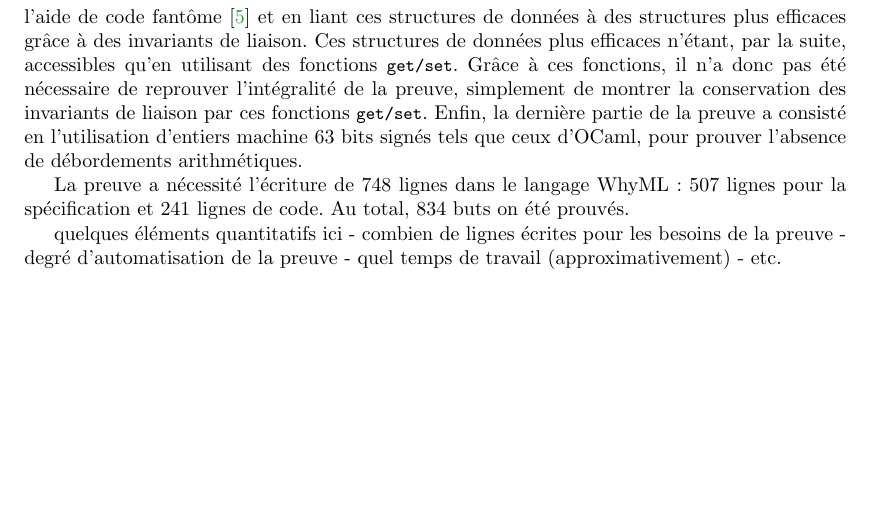
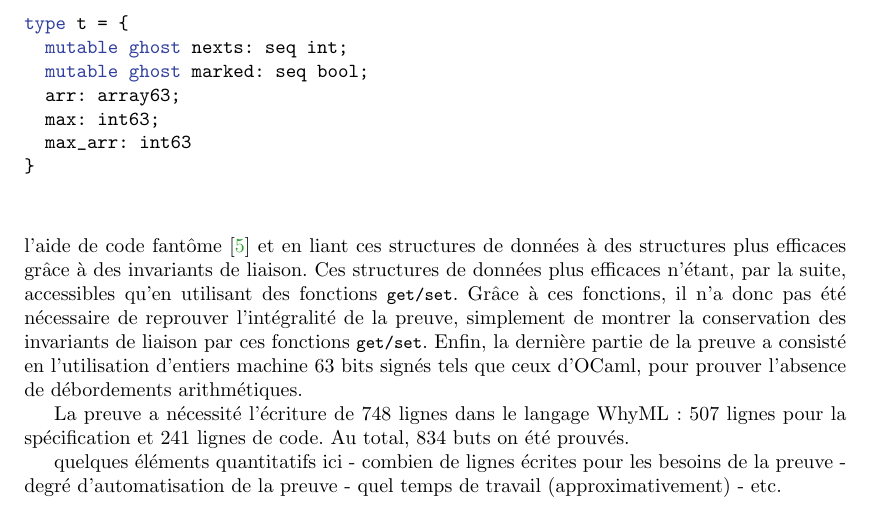
Before and after one commit to josuemoreau/EulerSieve, a LaTeX paper (Article/main.tex): part of page 4 of 5, cut at the place of the change, the shorter picture padded with empty space. Compiled offline with pdfLaTeX.

Commit message:
ajout du code du type t dans l'article

```diff
--- a/Article/main.tex
+++ b/Article/main.tex
@@ -233,6 +233,19 @@ cette contrainte, il faut donc que \whyf{max < max_int}.
 
 \paragraph{Vérification.}
 
+% TODO: expliquer ce type dans la vérification
+\begin{figure}[t]
+\begin{why3}
+type t = {
+  mutable ghost nexts: seq int;
+  mutable ghost marked: seq bool;
+  arr: array63;
+  max: int63;
+  max_arr: int63
+}
+\end{why3}
+\end{figure}
+
 La première partie de la preuve a consisté à démontrer l'algorithme sans prendre
 en compte les éventuels débordements arithmétiques et avec des structures
 de données simples et peu efficaces en terme de complexité spatiale.
```
